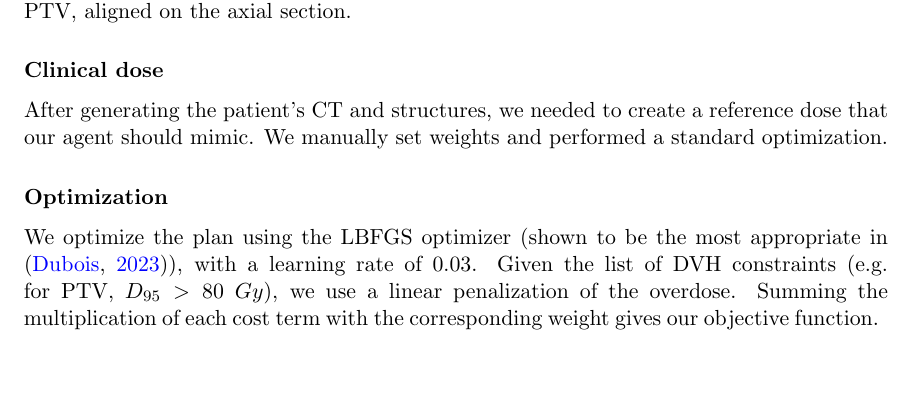
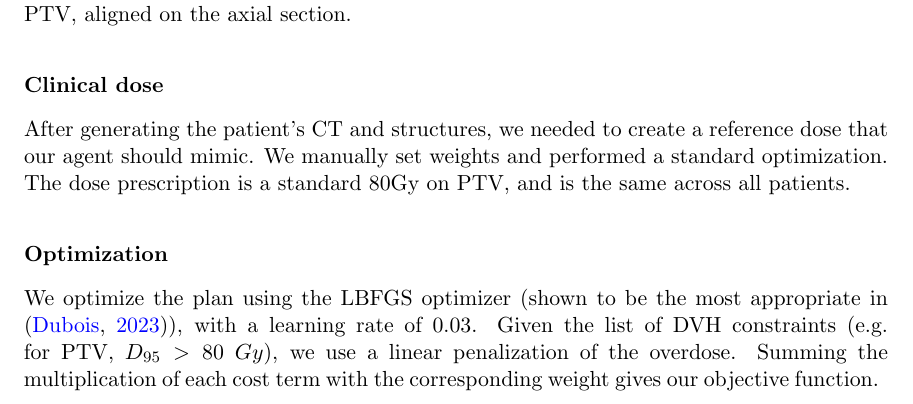
Before and after one commit to pauldubois98/AIME2024, a LaTeX document (midl-shortpaper.tex, which reads my_content.tex): part of page 5 of 9, cut so that both start at the same text, the shorter picture padded with empty space. Compiled offline with pdfLaTeX.

Commit message:
added dose prescription

```diff
--- a/my_content.tex
+++ b/my_content.tex
@@ -150,6 +150,7 @@ Likewise, we generate five organs gravitating around the PTV, aligned on the axi
 \subsection*{Clinical dose}
 After generating the patient's CT and structures, we needed to create a reference dose that our agent should mimic.
 We manually set weights and performed a standard optimization.
+The dose prescription is a standard 80Gy on PTV, and is the same across all patients.
 
 \begin{figure*}
 	\centering
```
